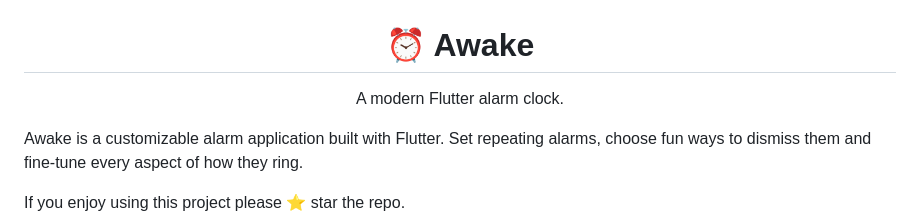
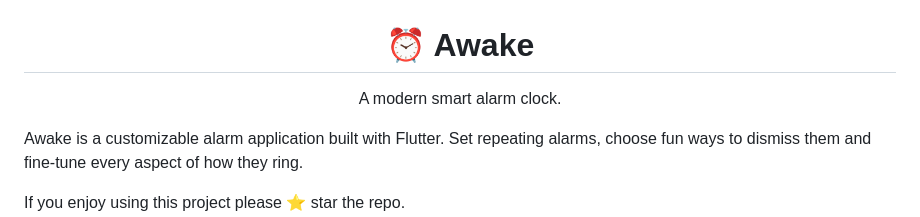
Before and after one commit to adeeteya/Awake-AlarmApp, a Markdown page: README.md, the part around one of its changes. Rendered like a GitHub page.

```diff
--- a/README.md
+++ b/README.md
@@ -2,7 +2,7 @@
 
 # ⏰ Awake
 
-A modern Flutter alarm clock.
+A modern smart alarm clock.
 
 </div>
 
```
Also changed, not shown: other parts of README.md (+5 -1 lines).
